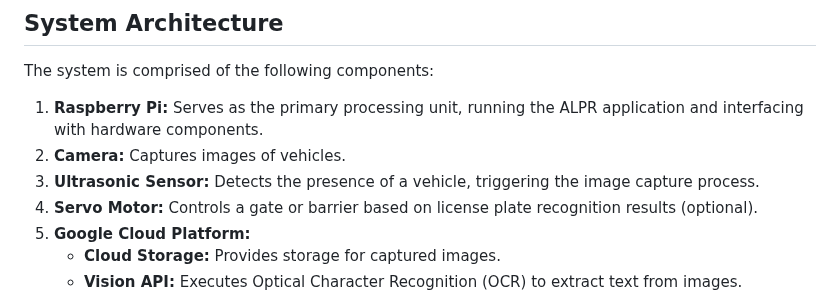
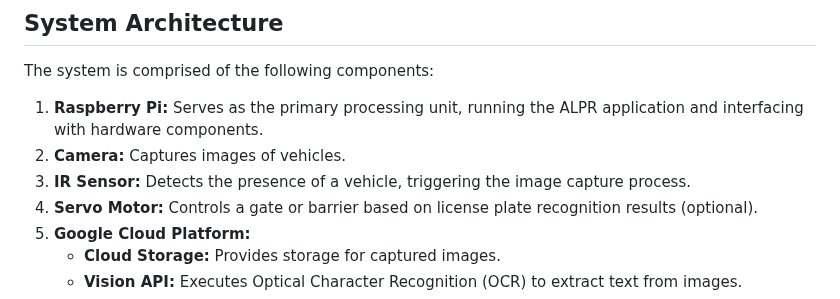
Before and after one commit to neslang-05/ALPR-using-Goggle-Cloud-Vision-API-on-Raspberry-Pi-4-with-a-web-dashboard, a Markdown page: readme.md, the part around the change. Rendered like a GitHub page.

```diff
--- a/readme.md
+++ b/readme.md
@@ -8,7 +8,7 @@ The system is comprised of the following components:
 
 1. **Raspberry Pi:** Serves as the primary processing unit, running the ALPR application and interfacing with hardware components.
 2. **Camera:** Captures images of vehicles.
-3. **Ultrasonic Sensor:** Detects the presence of a vehicle, triggering the image capture process.
+3. **IR Sensor:** Detects the presence of a vehicle, triggering the image capture process.
 4. **Servo Motor:** Controls a gate or barrier based on license plate recognition results (optional).
 5. **Google Cloud Platform:**
     - **Cloud Storage:** Provides storage for captured images.
```
